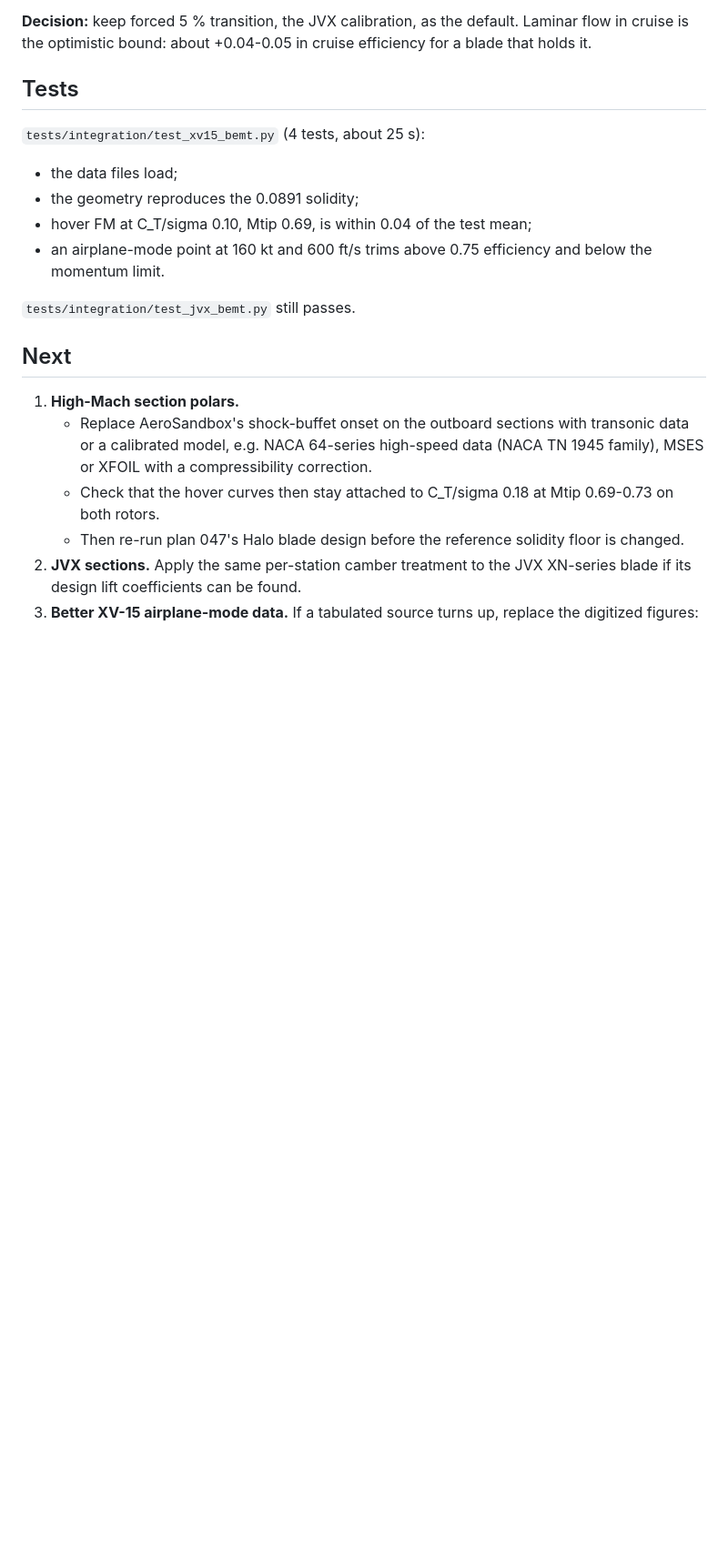
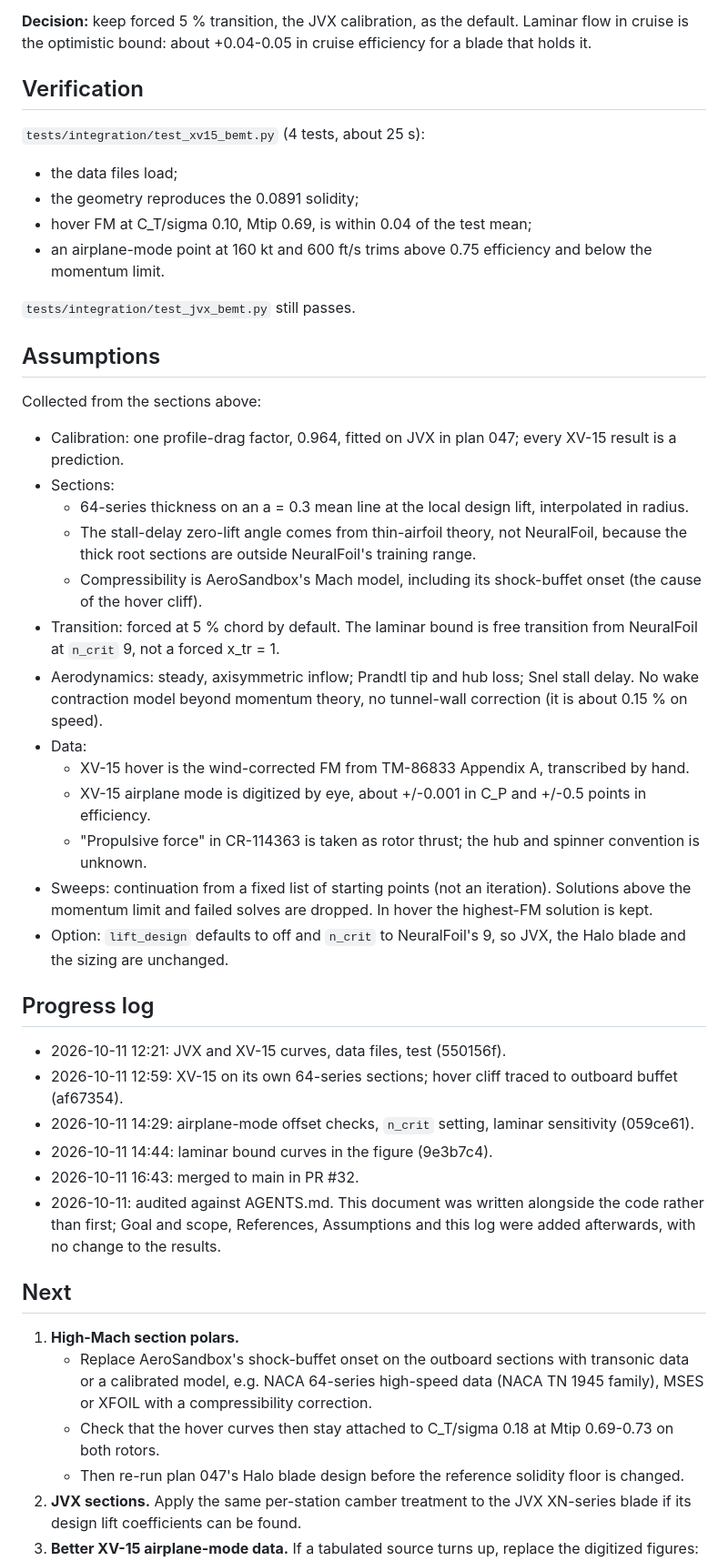
Before and after one commit to rootAmos/size_halo, a Markdown page: docs/decisions/052-bem-xv15-jvx-curves.md, the part around one of its changes. Shown at 91% size. GitHub-like rendering; blank space fills up the shorter version.

```diff
--- a/docs/decisions/052-bem-xv15-jvx-curves.md
+++ b/docs/decisions/052-bem-xv15-jvx-curves.md
@@ -143,7 +161,7 @@ points, against 0.072 and -0.041 turbulent. The laminar curves land on the high-
 **Decision:** keep forced 5 % transition, the JVX calibration, as the default. Laminar flow in cruise is the
 optimistic bound: about +0.04-0.05 in cruise efficiency for a blade that holds it.
 
-## Tests
+## Verification
 
 `tests/integration/test_xv15_bemt.py` (4 tests, about 25 s):
 
@@ -153,6 +171,39 @@ optimistic bound: about +0.04-0.05 in cruise efficiency for a blade that holds i
 - an airplane-mode point at 160 kt and 600 ft/s trims above 0.75 efficiency and below the momentum limit.
 
 `tests/integration/test_jvx_bemt.py` still passes.
+
+## Assumptions
+
+Collected from the sections above:
+
+- Calibration: one profile-drag factor, 0.964, fitted on JVX in plan 047; every XV-15 result is a prediction.
+- Sections:
+  - 64-series thickness on an a = 0.3 mean line at the local design lift, interpolated in radius.
+  - The stall-delay zero-lift angle comes from thin-airfoil theory, not NeuralFoil, because the thick root
+    sections are outside NeuralFoil's training range.
+  - Compressibility is AeroSandbox's Mach model, including its shock-buffet onset (the cause of the hover cliff).
+- Transition: forced at 5 % chord by default. The laminar bound is free transition from NeuralFoil at
+  `n_crit` 9, not a forced x_tr = 1.
+- Aerodynamics: steady, axisymmetric inflow; Prandtl tip and hub loss; Snel stall delay. No wake contraction model
+  beyond momentum theory, no tunnel-wall correction (it is about 0.15 % on speed).
+- Data:
+  - XV-15 hover is the wind-corrected FM from TM-86833 Appendix A, transcribed by hand.
+  - XV-15 airplane mode is digitized by eye, about +/-0.001 in C_P and +/-0.5 points in efficiency.
+  - "Propulsive force" in CR-114363 is taken as rotor thrust; the hub and spinner convention is unknown.
+- Sweeps: continuation from a fixed list of starting points (not an iteration). Solutions above the momentum limit
+  and failed solves are dropped. In hover the highest-FM solution is kept.
+- Option: `lift_design` defaults to off and `n_crit` to NeuralFoil's 9, so JVX, the Halo blade and the sizing are
+  unchanged.
+
+## Progress log
+
+- 2026-10-11 12:21: JVX and XV-15 curves, data files, test (550156f).
+- 2026-10-11 12:59: XV-15 on its own 64-series sections; hover cliff traced to outboard buffet (af67354).
+- 2026-10-11 14:29: airplane-mode offset checks, `n_crit` setting, laminar sensitivity (059ce61).
+- 2026-10-11 14:44: laminar bound curves in the figure (9e3b7c4).
+- 2026-10-11 16:43: merged to main in PR #32.
+- 2026-10-11: audited against AGENTS.md. This document was written alongside the code rather than first; Goal and
+  scope, References, Assumptions and this log were added afterwards, with no change to the results.
 
 ## Next
 
```
Also changed, not shown: other parts of docs/decisions/052-bem-xv15-jvx-curves.md (+22 -4 lines).
